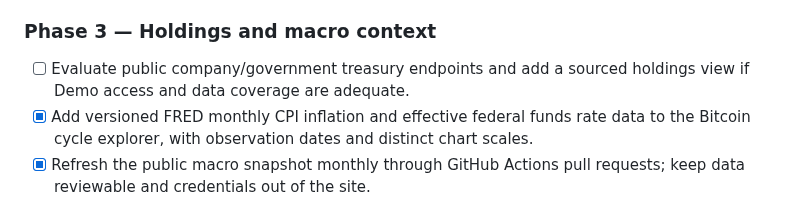
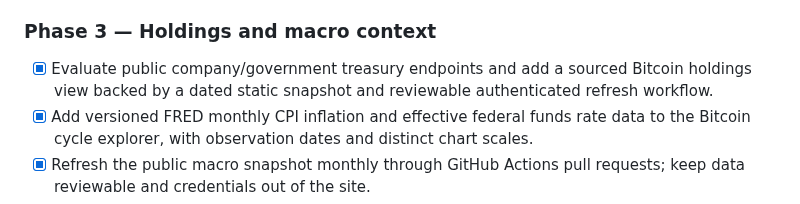
Before and after one commit to konradszymanski/Crypto-Compare, a Markdown page: ROADMAP.md, the part around the change. GitHub-like rendering.

Commit message:
docs: update treasury roadmap progress

```diff
--- a/ROADMAP.md
+++ b/ROADMAP.md
@@ -51,7 +51,7 @@ The detailed endpoint inventory, data constraints, and implementation rules are
 
 ### Phase 3 — Holdings and macro context
 
-- [ ] Evaluate public company/government treasury endpoints and add a sourced holdings view if Demo access and data coverage are adequate.
+- [x] Evaluate public company/government treasury endpoints and add a sourced Bitcoin holdings view backed by a dated static snapshot and reviewable authenticated refresh workflow.
 - [x] Add versioned FRED monthly CPI inflation and effective federal funds rate data to the Bitcoin cycle explorer, with observation dates and distinct chart scales.
 - [x] Refresh the public macro snapshot monthly through GitHub Actions pull requests; keep data reviewable and credentials out of the site.
 - [ ] Keep events and macro observations descriptive and avoid causal or predictive claims.
```
